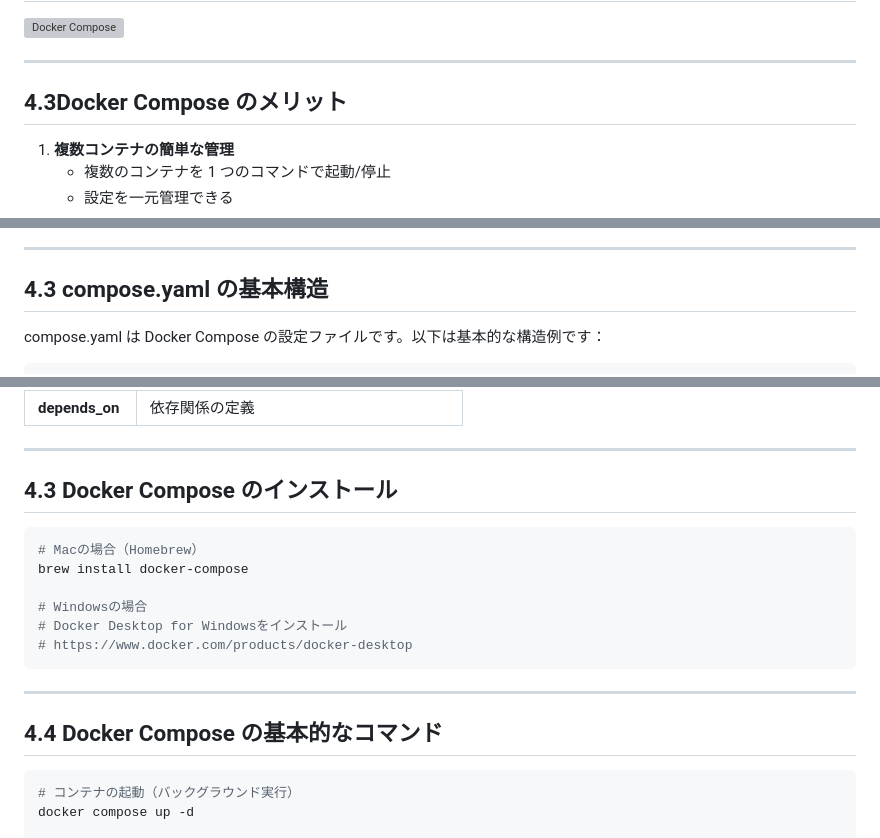
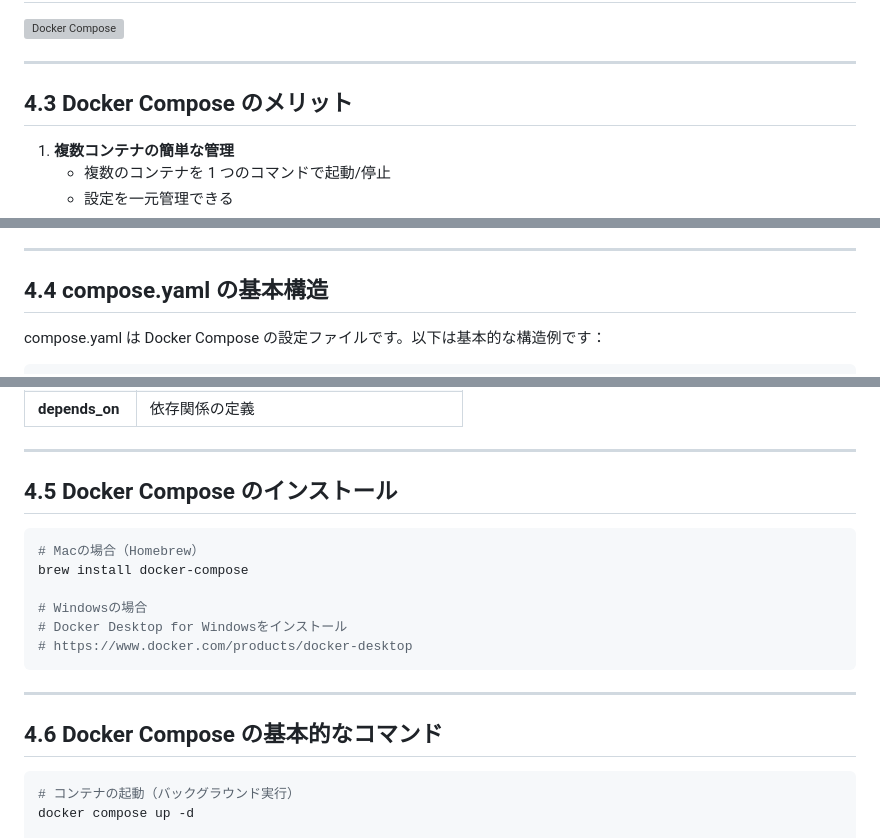
Before and after one commit to syeeel/docker-study-marp, a Markdown page: src/ゼロから始めるDocker入門.md, 3 parts joined by grey strips. GitHub-like rendering; grey boxes are pictures that could not be loaded.

````diff
--- a/src/ゼロから始めるDocker入門.md
+++ b/src/ゼロから始めるDocker入門.md
@@ -452,7 +452,7 @@ Docker Compose は、複数の Docker コンテナを効率的に管理・実行
 
 ---
 
-## 4.3Docker Compose のメリット
+## 4.3 Docker Compose のメリット
 
 1. **複数コンテナの簡単な管理**
    - 複数のコンテナを 1 つのコマンドで起動/停止
@@ -469,7 +469,7 @@ Docker Compose は、複数の Docker コンテナを効率的に管理・実行
 
 ---
 
-## 4.3 compose.yaml の基本構造
+## 4.4 compose.yaml の基本構造
 
 compose.yaml は Docker Compose の設定ファイルです。以下は基本的な構造例です：
 
@@ -511,7 +511,7 @@ volumes:
 
 ---
 
-## 4.3 Docker Compose のインストール
+## 4.5 Docker Compose のインストール
 
 ```bash
 # Macの場合（Homebrew）
@@ -524,7 +524,7 @@ brew install docker-compose
 
 ---
 
-## 4.4 Docker Compose の基本的なコマンド
+## 4.6 Docker Compose の基本的なコマンド
 
 ```bash
 # コンテナの起動（バックグラウンド実行）
````
Also changed, not shown: other parts of src/ゼロから始めるDocker入門.md (+4 -4 lines).
